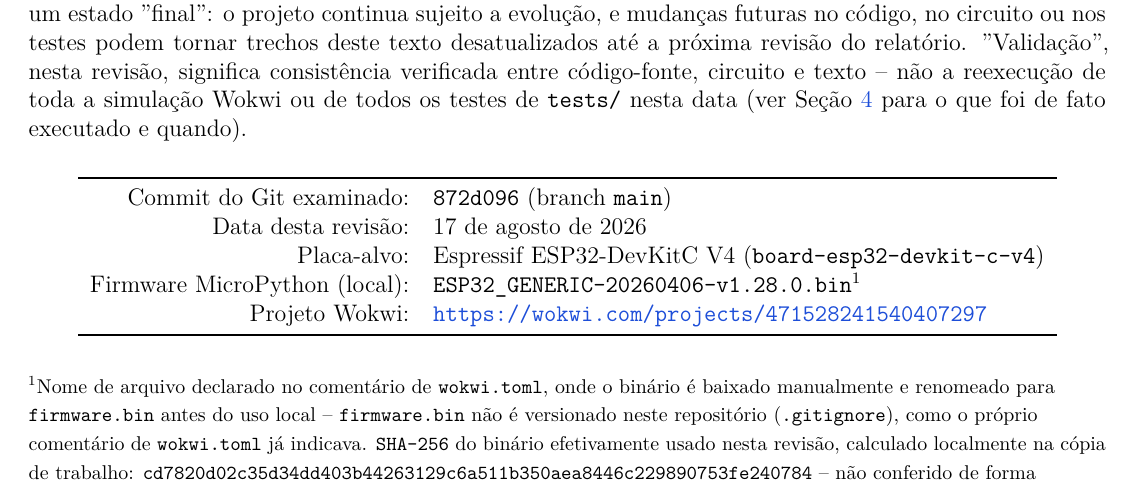
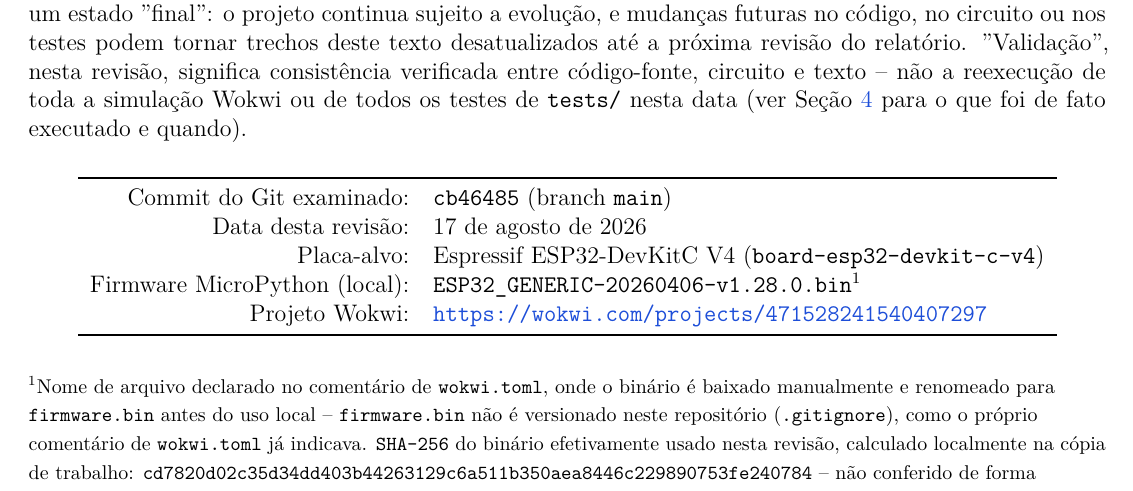
Before and after one commit to Argus-Kepheus/esp32-asyncio, a LaTeX document (report/relatorio.tex): part of page 3 of 19, cut so that both start at the same text. Compiled offline with XeLaTeX.

Commit message:
Finalize audit backlog: pin revision metadata, validate final PDF (audit 11)
Set \RevisionCommit to cb46485 (the commit immediately preceding this
one), closing the pending item from task 1. Rebuilt relatorio.pdf as the
last step after all nine preceding fixes, verified with three
consecutive lualatex passes (zero undefined references, zero
overfull/underfull boxes, zero rerun warnings on the final pass) and a
full page-by-page visual inspection of all 18 physical pages (17
numbered, title page unnumbered). Confirmed PDF metadata (title, author,
subject) via pdfinfo matches \hypersetup, and re-ran test 14 to confirm
it still passes.

Two items from the backlog remain genuinely outside what this assistant
can do in this environment, flagged explicitly rather than silently
skipped: re-running tests 1-13 needs a Wokwi/hardware environment this
session has no access to, and report/figures/circuito-wokwi.png needs a
manual Wokwi re-export to pick up the relabeled orange LED from an
earlier commit. Both are recorded in "to handle.md" (left untracked, as
a working checklist) with what's needed to close them out.

```diff
--- a/report/relatorio.tex
+++ b/report/relatorio.tex
@@ -101,7 +101,7 @@
 \newcommand{\WokwiURL}{https://wokwi.com/projects/471528241540407297}
 \newcommand{\GitHubURL}{https://github.com/Argus-Kepheus/esp32-asyncio}
 \newcommand{\RevisionDate}{17 de agosto de 2026}
-\newcommand{\RevisionCommit}{872d096}
+\newcommand{\RevisionCommit}{cb46485}
 \newcommand{\FirmwareFile}{ESP32\_GENERIC-20260406-v1.28.0.bin}
 \newcommand{\FirmwareSHA}{cd7820d02c35d34dd403b44263129c6a511b350aea8446c229890753fe240784}
 
```
Also changed, not shown: report/relatorio.pdf.
